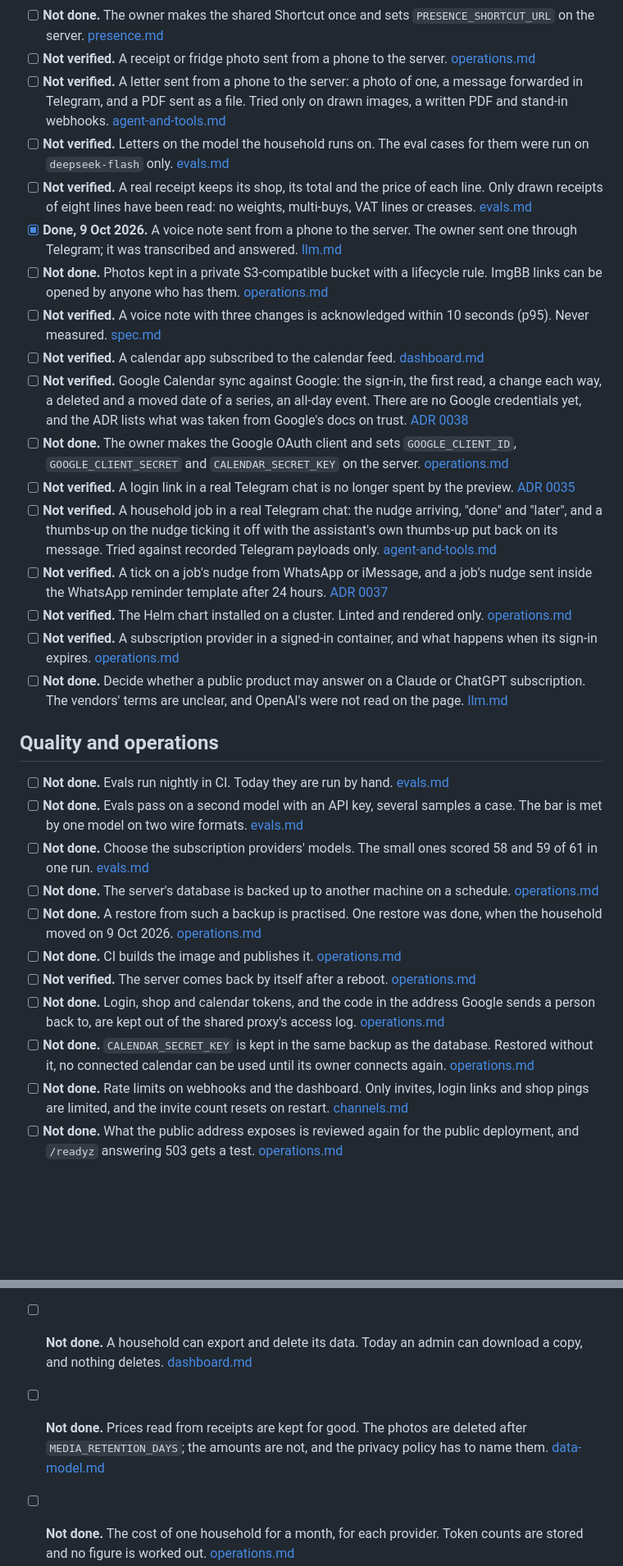
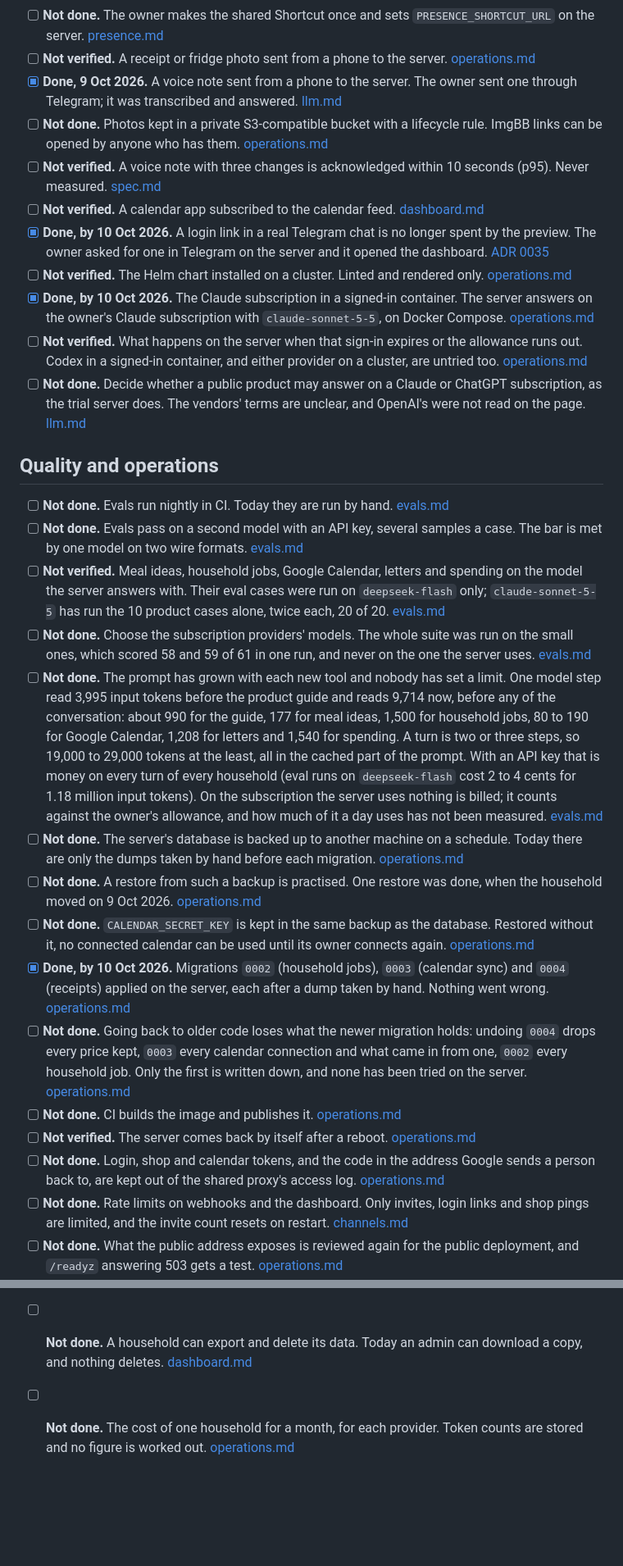
Before and after one commit to olamide226/houseagent, a Markdown page: docs/go-live-checklist.md, 2 parts joined by grey strips. Shown at 82% size. Rendered like a GitHub page; blank space fills up the shorter version.

```diff
--- a/docs/go-live-checklist.md
+++ b/docs/go-live-checklist.md
@@ -38,14 +44,6 @@ not in this repository, so the line itself is all there is here.
   the server. [presence.md](presence.md#sharing-the-shortcut-once)
 - [ ] **Not verified.** A receipt or fridge photo sent from a phone to the server.
   [operations.md](operations.md#media-storage)
-- [ ] **Not verified.** A letter sent from a phone to the server: a photo of one, a message
-  forwarded in Telegram, and a PDF sent as a file. Tried only on drawn images, a written PDF and
-  stand-in webhooks. [agent-and-tools.md](agent-and-tools.md#letters-invites-and-forwards)
-- [ ] **Not verified.** Letters on the model the household runs on. The eval cases for them were
-  run on `deepseek-flash` only. [evals.md](evals.md#latest-results)
-- [ ] **Not verified.** A real receipt keeps its shop, its total and the price of each line. Only
-  drawn receipts of eight lines have been read: no weights, multi-buys, VAT lines or creases.
-  [evals.md](evals.md#latest-results)
 - [x] **Done, 9 Oct 2026.** A voice note sent from a phone to the server. The owner sent one
   through Telegram; it was transcribed and answered. [llm.md](llm.md#speech-to-text)
 - [ ] **Not done.** Photos kept in a private S3-compatible bucket with a lifecycle rule. ImgBB
@@ -54,28 +52,20 @@ not in this repository, so the line itself is all there is here.
   Never measured. [spec.md](spec.md#16-testing-and-acceptance-criteria)
 - [ ] **Not verified.** A calendar app subscribed to the calendar feed.
   [dashboard.md](dashboard.md#calendar-feed)
-- [ ] **Not verified.** Google Calendar sync against Google: the sign-in, the first read, a
-  change each way, a deleted and a moved date of a series, an all-day event. There are no Google
-  credentials yet, and the ADR lists what was taken from Google's docs on trust. [ADR 0038](adr/0038-a-connected-calendar-is-a-second-copy-kept-in-step.md)
-- [ ] **Not done.** The owner makes the Google OAuth client and sets `GOOGLE_CLIENT_ID`,
-  `GOOGLE_CLIENT_SECRET` and `CALENDAR_SECRET_KEY` on the server.
-  [operations.md](operations.md#google-calendar)
-- [ ] **Not verified.** A login link in a real Telegram chat is no longer spent by the preview.
+- [x] **Done, by 10 Oct 2026.** A login link in a real Telegram chat is no longer spent by the
+  preview. The owner asked for one in Telegram on the server and it opened the dashboard.
   [ADR 0035](adr/0035-a-login-link-is-spent-by-its-button.md)
-- [ ] **Not verified.** A household job in a real Telegram chat: the nudge arriving, "done" and
-  "later", and a thumbs-up on the nudge ticking it off with the assistant's own thumbs-up put
-  back on its message. Tried against recorded Telegram payloads only.
-  [agent-and-tools.md](agent-and-tools.md#household-jobs)
-- [ ] **Not verified.** A tick on a job's nudge from WhatsApp or iMessage, and a job's nudge sent
-  inside the WhatsApp reminder template after 24 hours.
-  [ADR 0037](adr/0037-a-household-job-is-a-reminder-that-is-to-be-done.md)
 - [ ] **Not verified.** The Helm chart installed on a cluster. Linted and rendered only.
   [operations.md](operations.md#deploying-with-helm)
-- [ ] **Not verified.** A subscription provider in a signed-in container, and what happens when
-  its sign-in expires. [operations.md](operations.md#not-covered)
+- [x] **Done, by 10 Oct 2026.** The Claude subscription in a signed-in container. The server
+  answers on the owner's Claude subscription with `claude-sonnet-5-5`, on Docker Compose.
+  [operations.md](operations.md#the-claude-subscription-on-a-server)
+- [ ] **Not verified.** What happens on the server when that sign-in expires or the allowance
+  runs out. Codex in a signed-in container, and either provider on a cluster, are untried too.
+  [operations.md](operations.md#when-the-sign-in-expires-or-the-allowance-runs-out)
 - [ ] **Not done.** Decide whether a public product may answer on a Claude or ChatGPT
-  subscription. The vendors' terms are unclear, and OpenAI's were not read on the page.
-  [llm.md](llm.md#what-the-vendors-terms-say)
+  subscription, as the trial server does. The vendors' terms are unclear, and OpenAI's were not
+  read on the page. [llm.md](llm.md#what-the-vendors-terms-say)
 
 ## Quality and operations
 
@@ -83,21 +73,43 @@ not in this repository, so the line itself is all there is here.
   [evals.md](evals.md#running)
 - [ ] **Not done.** Evals pass on a second model with an API key, several samples a case. The bar
   is met by one model on two wire formats. [evals.md](evals.md#latest-results)
-- [ ] **Not done.** Choose the subscription providers' models. The small ones scored 58 and 59 of
-  61 in one run. [evals.md](evals.md#the-subscription-providers)
-- [ ] **Not done.** The server's database is backed up to another machine on a schedule.
+- [ ] **Not verified.** Meal ideas, household jobs, Google Calendar, letters and spending on the
+  model the server answers with. Their eval cases were run on `deepseek-flash` only;
+  `claude-sonnet-5-5` has run the 10 product cases alone, twice each, 20 of 20.
+  [evals.md](evals.md#previous-full-run-the-product-guide)
+- [ ] **Not done.** Choose the subscription providers' models. The whole suite was run on the
+  small ones, which scored 58 and 59 of 61 in one run, and never on the one the server uses.
+  [evals.md](evals.md#the-subscription-providers)
+- [ ] **Not done.** The prompt has grown with each new tool and nobody has set a limit. One model
+  step read 3,995 input tokens before the product guide and reads 9,714 now, before any of the
+  conversation: about 990 for the guide, 177 for meal ideas, 1,500 for household jobs, 80 to 190
+  for Google Calendar, 1,208 for letters and 1,540 for spending. A turn is two or three steps, so
+  19,000 to 29,000 tokens at the least, all in the cached part of the prompt. With an API key
+  that is money on every turn of every household (eval runs on `deepseek-flash` cost 2 to 4
+  cents for 1.18 million input tokens). On the subscription the server uses nothing is billed;
+  it counts against the owner's allowance, and how much of it a day uses has not been measured.
+  [evals.md](evals.md#latest-results)
+- [ ] **Not done.** The server's database is backed up to another machine on a schedule. Today
+  there are only the dumps taken by hand before each migration.
   [operations.md](operations.md#backup-and-restore)
 - [ ] **Not done.** A restore from such a backup is practised. One restore was done, when the
   household moved on 9 Oct 2026. [operations.md](operations.md#not-covered)
+- [ ] **Not done.** `CALENDAR_SECRET_KEY` is kept in the same backup as the database. Restored
+  without it, no connected calendar can be used until its owner connects again.
+  [operations.md](operations.md#the-key)
+- [x] **Done, by 10 Oct 2026.** Migrations `0002` (household jobs), `0003` (calendar sync) and
+  `0004` (receipts) applied on the server, each after a dump taken by hand. Nothing went wrong.
+  [operations.md](operations.md#update-and-roll-back)
+- [ ] **Not done.** Going back to older code loses what the newer migration holds: undoing `0004`
+  drops every price kept, `0003` every calendar connection and what came in from one, `0002`
+  every household job. Only the first is written down, and none has been tried on the server.
+  [operations.md](operations.md#update-and-roll-back)
 - [ ] **Not done.** CI builds the image and publishes it.
   [operations.md](operations.md#deploying-with-helm)
 - [ ] **Not verified.** The server comes back by itself after a reboot.
   [operations.md](operations.md#on-one-server)
 - [ ] **Not done.** Login, shop and calendar tokens, and the code in the address Google sends a
   person back to, are kept out of the shared proxy's access log. [operations.md](operations.md#logs)
-- [ ] **Not done.** `CALENDAR_SECRET_KEY` is kept in the same backup as the database. Restored
-  without it, no connected calendar can be used until its owner connects again.
-  [operations.md](operations.md#the-key)
 - [ ] **Not done.** Rate limits on webhooks and the dashboard. Only invites, login links and shop
   pings are limited, and the invite count resets on restart.
   [channels.md](channels.md#known-limits)
@@ -206,8 +281,5 @@ not in this repository, so the line itself is all there is here.
 - [ ] **Not done.** A household can export and delete its data. Today an admin can download a
   copy, and nothing deletes. [dashboard.md](dashboard.md#system)
-- [ ] **Not done.** Prices read from receipts are kept for good. The photos are deleted after
-  `MEDIA_RETENTION_DAYS`; the amounts are not, and the privacy policy has to name them.
-  [data-model.md](data-model.md#receipts-and-spending)
 - [ ] **Not done.** The cost of one household for a month, for each provider. Token counts are
   stored and no figure is worked out. [operations.md](operations.md#cost-tracking)
 - [ ] **Not done.** A support contact and a status page. Nothing is written yet.
```
Also changed, not shown: other parts of docs/go-live-checklist.md (+97 -28 lines), docs/operations.md (+11 -9 lines).
